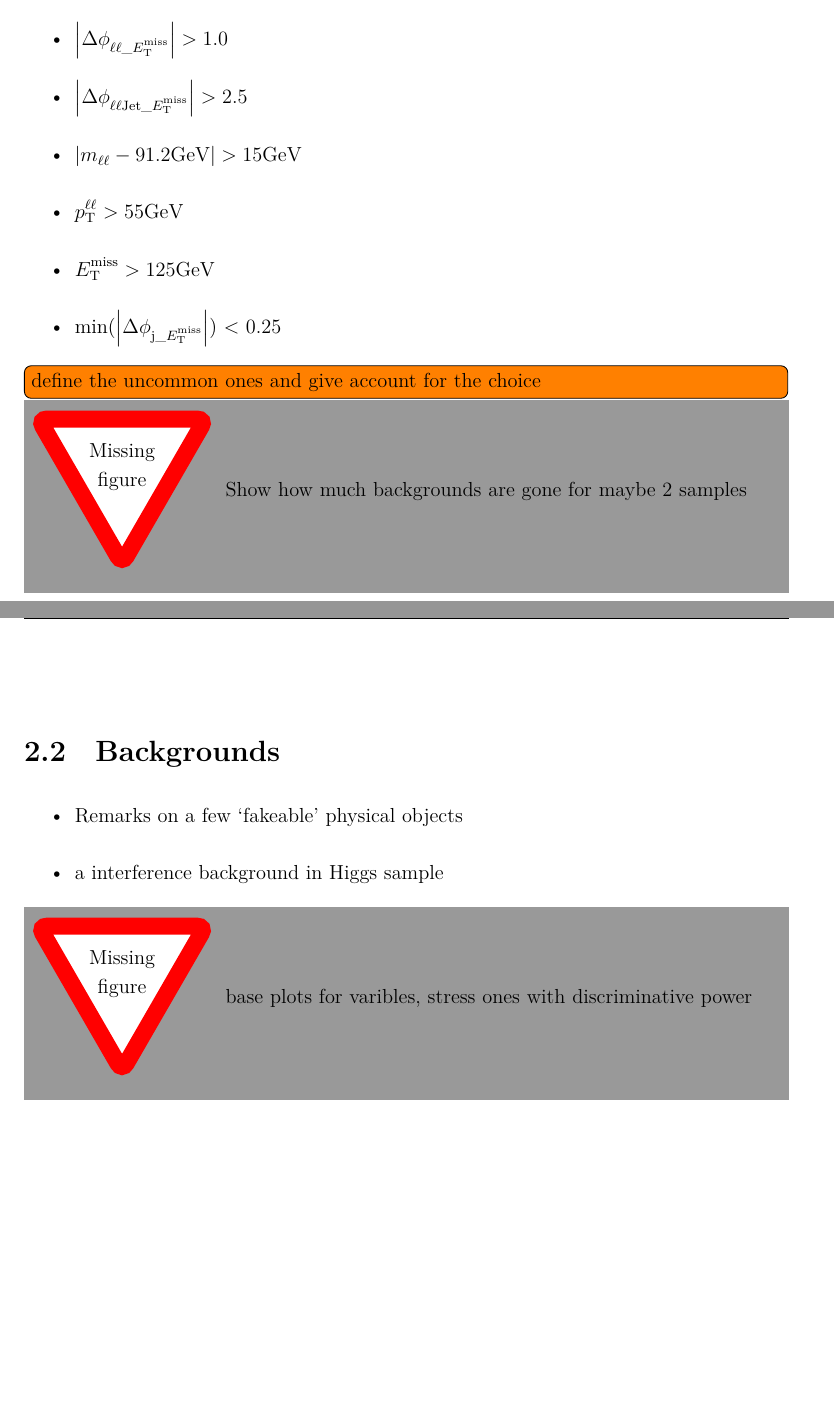
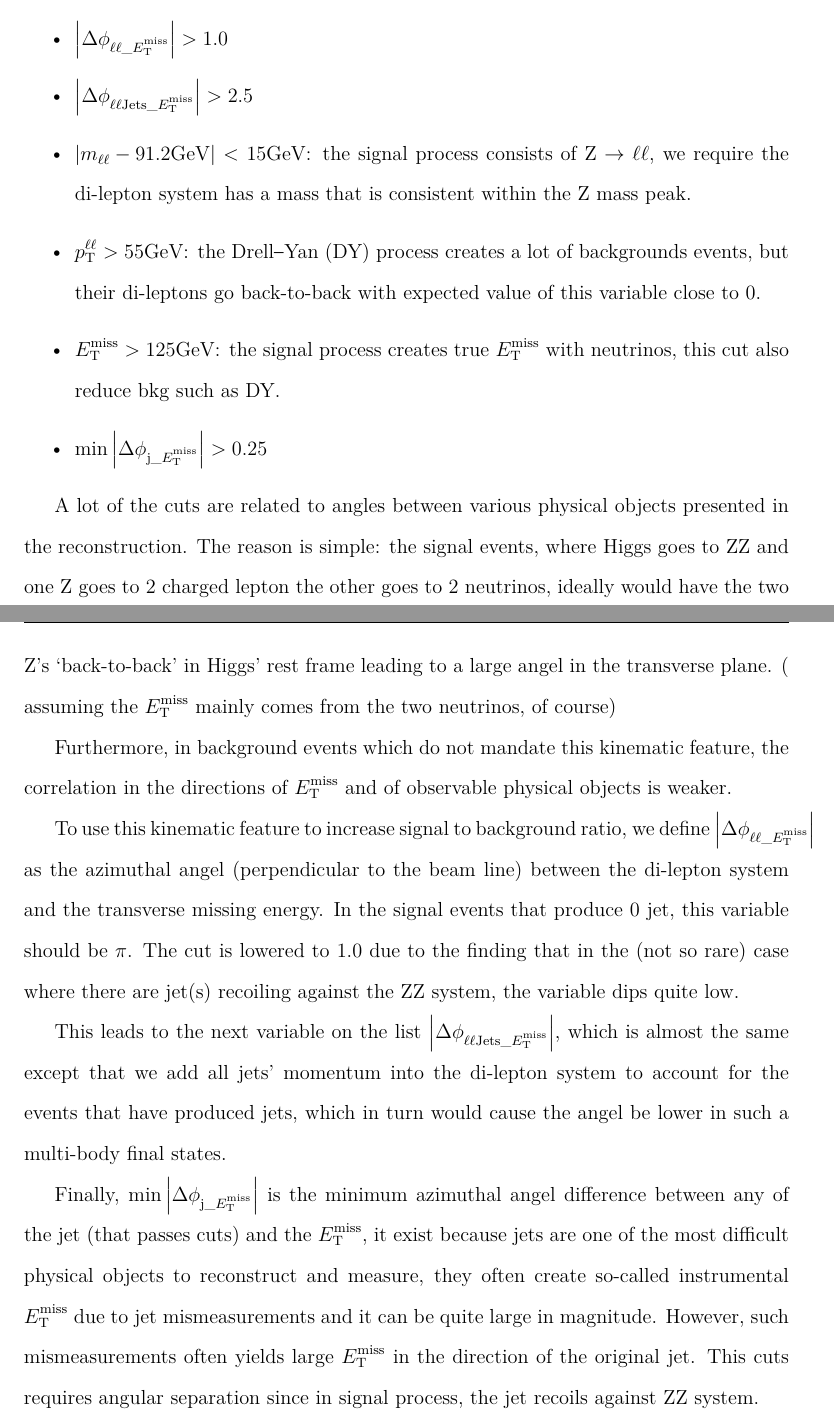
Before and after one commit to Moelf/UCSB_2020_Senior_Thesis, a LaTeX thesis (Dissertation/dissertation.tex, which reads Dissertation/tex/methods.tex): two parts of pages 14 and 15 of 24 before the commit and two parts of pages 14 and 15 of 23 after it, joined at a grey line, cut so that both start at the same text, the shorter picture padded with empty space. Compiled offline with XeLaTeX; a missing font is replaced by an installed copy or a similar font; a LaTeX package or settings file that is missing is left out.

```diff
--- a/Dissertation/tex/methods.tex
+++ b/Dissertation/tex/methods.tex
@@ -25,24 +32,52 @@
     \item No ak4-jet b-tagged jet
     \item Both leptons have $p_\mathrm{T} > \SI{25}{\giga\electronvolt}$
     \item $\abs{\Delta\phi_{\ell\ell\_\met}} > 1.0$
-    \item $\abs{\Delta\phi_{\ell\ell\mathrm{Jet}\_\met}} > 2.5$
-    \item $\abs{m_{\ell\ell} - 91.2\gev} > 15\gev$
-    \item $p_\mathrm{T}^{\ell\ell} > 55\gev$
-    \item $\met > 125\gev$
-    \item min($\abs{ \Delta\phi_{\mathrm{j}\_\met}}$) < 0.25
+    \item $\abs{\Delta\phi_{\ell\ell\mathrm{Jets}\_\met}} > 2.5$
+    \item $\abs{m_{\ell\ell} - 91.2\gev} < 15\gev$:
+        the signal process consists of $\mathrm{Z}\rightarrow{}\ell\ell$, we
+        require the di-lepton system has a mass that is consistent within the Z mass peak.
+    \item $p_\mathrm{T}^{\ell\ell} > 55\gev$:
+        the Drell–Yan (DY) process creates a lot of backgrounds events, but their di-leptons
+        go back-to-back with expected value of this variable close to 0.
+    \item $\met > 125\gev$:
+        the signal process creates true $\met$ with neutrinos, this cut also reduce bkg such
+        as DY.
+    \item $\min{\abs{ \Delta\phi_{\mathrm{j}\_\met}}} > 0.25$
+    %eta muon < 2.4
+    %eta electron < 2.5
+    % \item $p_\mathrm{T}^{\ell\ell} > 55\gev$
 \end{itemize}
-\todo[inline]{define the uncommon ones and give account for the choice}
-\missingfigure{Show how much backgrounds are gone for maybe 2 samples}
+% \todo[inline]{define the uncommon ones and give account for the choice}
+% \missingfigure{Show how much backgrounds are gone for maybe 2 samples}
+
+A lot of the cuts are related to angles between various physical objects presented in the
+reconstruction. The reason is simple: the signal events, where Higgs goes to ZZ and one Z
+goes to 2 charged lepton the other goes to 2 neutrinos, ideally would have the two Z's
+`back-to-back' in Higgs' rest frame leading to a large angel in the transverse plane. (
+assuming the $\met$ mainly comes from the two neutrinos, of course)
+
+Furthermore, in background events which do not mandate this kinematic feature, the
+correlation in the directions of $\met$ and of observable physical objects is weaker.
+
+To use this kinematic feature to increase signal to background ratio, we define
+$\abs{\Delta\phi_{\ell\ell\_\met}}$ as the azimuthal angel (perpendicular to
+the beam line) between the di-lepton system and the transverse missing energy. In the
+signal events that produce 0 jet, this variable should be $\pi$. The cut is lowered to $1.0$
+due to the finding that in the (not so rare) case where there are jet(s) recoiling against
+the ZZ system, the variable dips quite low.
+
+This leads to the next variable on the list $\abs{\Delta\phi_{\ell\ell\mathrm{Jets}\_\met}}$, which
+is almost the same except that we add all jets' momentum into the di-lepton system to account
+for the events that have produced jets, which in turn would cause the angel be lower in such
+a multi-body final states.
+
+Finally, $\min{\abs{ \Delta\phi_{\mathrm{j}\_\met}}}$ is the minimum azimuthal angel difference between
+any of the jet (that passes cuts) and the $\met$, it exist because jets are one of the most difficult
+physical objects to reconstruct and measure, they often create so-called instrumental $\met$ due to jet
+mismeasurements and it can be quite large in magnitude. However, such mismeasurements often yields large
+$\met$ in the direction of the original jet. This cuts requires angular separation since in signal process,
+the jet recoils against ZZ system.
 \newpage\phantom{blabla}
-
-\section{Backgrounds}
-\begin{itemize}
-    \item Remarks on a few `fakeable' physical objects
-    \item a interference background in Higgs sample
-\end{itemize}
-\missingfigure{base plots for varibles, stress ones with discriminative power}
-\newpage\phantom{blabla}
-
 
 \section{Signal simulation reweighting}
 \begin{itemize}
```
Also changed, not shown: Dissertation/tex/appendices.tex (+0 -2 lines), Dissertation/tex/introduction.tex (+4 -4 lines), Dissertation/tex/results_interp.tex (+13 -0 lines), Dissertation/dissertation _May_31.pdf (added), Dissertation/dissertation.pdf, Dissertation/fig/Final_fit.pdf (added), Dissertation/fig/LHC_compare_bothwgt.pdf (added), Dissertation/fig/LHC_compare_norewgt.pdf (added), Dissertation/fig/LHC_compare_windowwgt.pdf (added), Dissertation/fig/LHE_PUME_wgts.pdf (added), Dissertation/fig/LHE_Raw.pdf (added), Dissertation/fig/LHE_integral_difference.pdf (added), Dissertation/fig/Mass_wgt_GGH.pdf (added), Dissertation/fig/Window_wgt_GGH.pdf (added), 4 more files, 12 other files.
